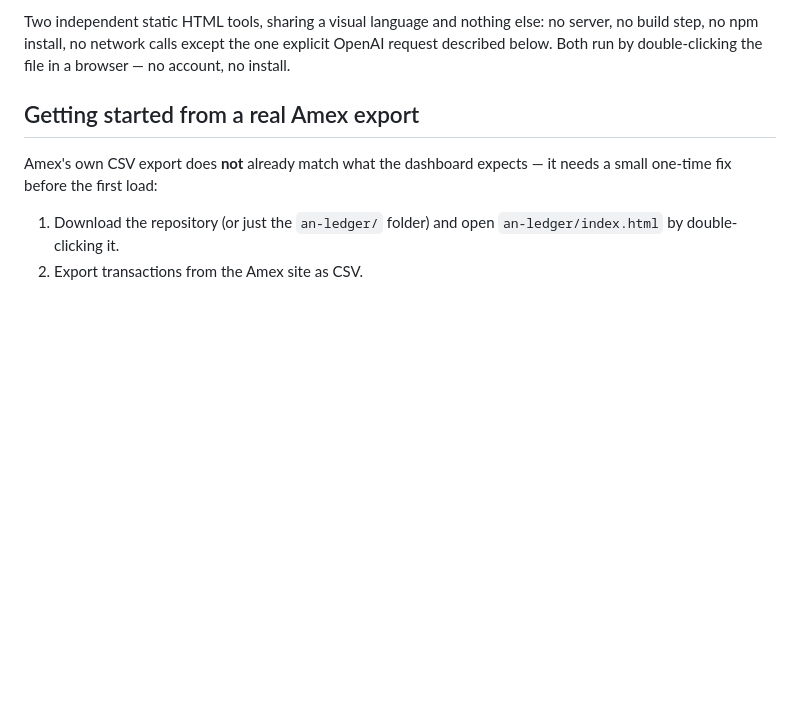
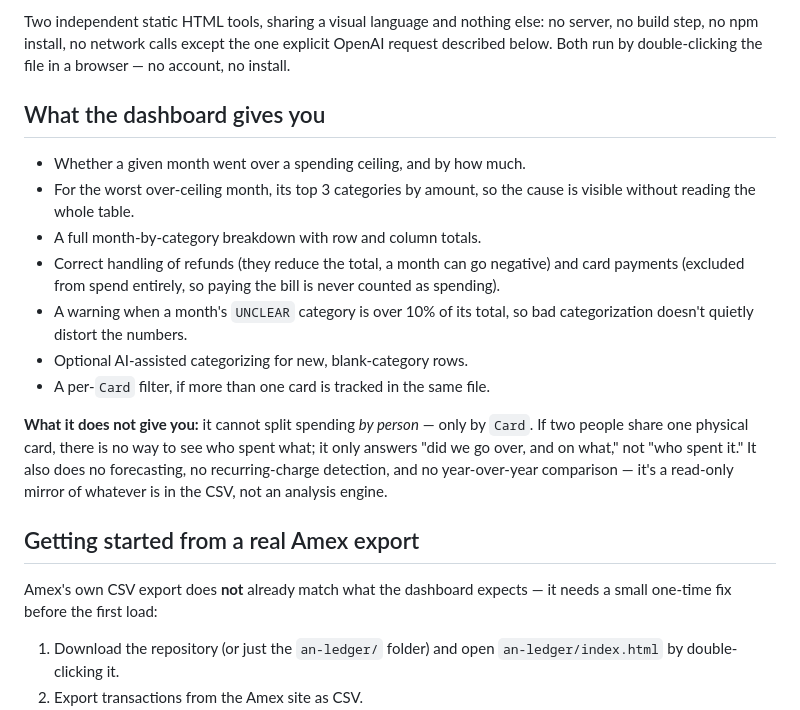
Before and after one commit to LordAlokPortfolio/Alok-Kulkarni, a Markdown page: README.md, the part around the change. Drawn GitHub-style; blank space fills up the shorter version.

Commit message:
Explain what the dashboard actually gives a reader, and what it doesn't
Adds a "What the dashboard gives you" section up top: the concrete
things it answers (over-ceiling detection, worst-month drivers,
refund/payment handling, UNCLEAR warning, optional AI categorizing,
per-card filter), plus an explicit callout that it can only split
spend by Card, not by person, despite the project being framed as
"for two people sharing."

Co-Authored-By: Claude Sonnet 5 <noreply@anthropic.com>
Claude-Session: https://claude.ai/code/session_01UAPdhuirJ1w1oGfaUR5xw7

```diff
--- a/README.md
+++ b/README.md
@@ -14,6 +14,27 @@ Two independent static HTML tools, sharing a visual language and nothing
 else: no server, no build step, no npm install, no network calls except
 the one explicit OpenAI request described below. Both run by
 double-clicking the file in a browser — no account, no install.
+
+## What the dashboard gives you
+
+- Whether a given month went over a spending ceiling, and by how much.
+- For the worst over-ceiling month, its top 3 categories by amount, so
+  the cause is visible without reading the whole table.
+- A full month-by-category breakdown with row and column totals.
+- Correct handling of refunds (they reduce the total, a month can go
+  negative) and card payments (excluded from spend entirely, so paying
+  the bill is never counted as spending).
+- A warning when a month's `UNCLEAR` category is over 10% of its total,
+  so bad categorization doesn't quietly distort the numbers.
+- Optional AI-assisted categorizing for new, blank-category rows.
+- A per-`Card` filter, if more than one card is tracked in the same file.
+
+**What it does not give you:** it cannot split spending *by person* —
+only by `Card`. If two people share one physical card, there is no way
+to see who spent what; it only answers "did we go over, and on what,"
+not "who spent it." It also does no forecasting, no recurring-charge
+detection, and no year-over-year comparison — it's a read-only mirror of
+whatever is in the CSV, not an analysis engine.
 
 ## Getting started from a real Amex export
 
```
